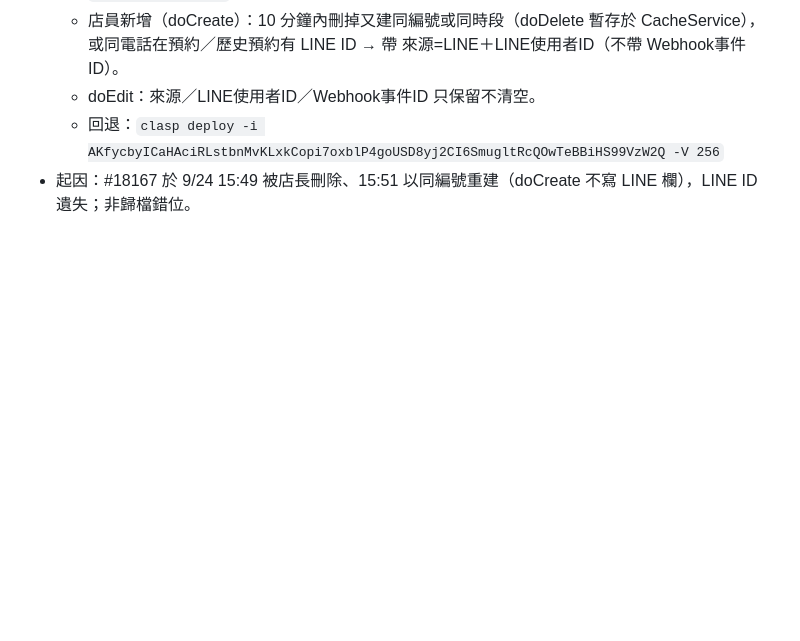
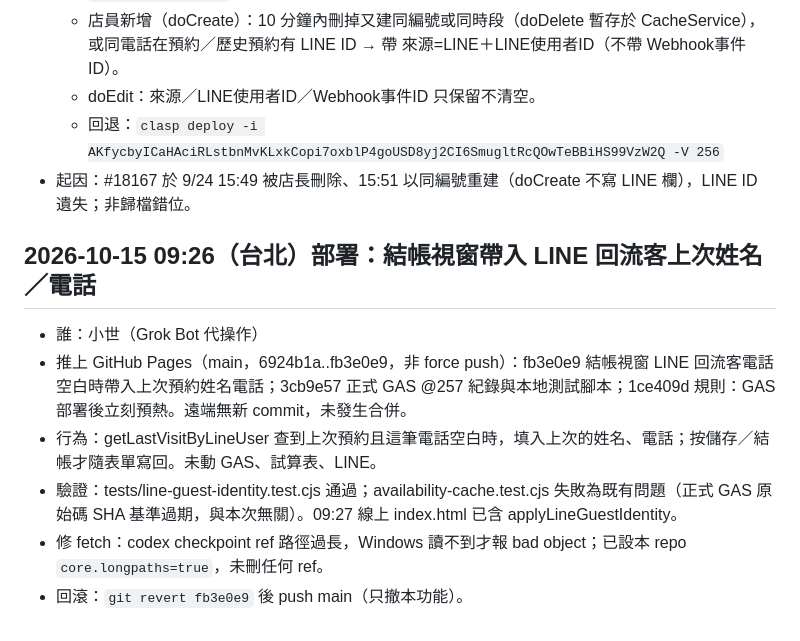
Before and after one commit to at19750919-star/snow, a Markdown page: 交接紀錄.md, the part around the change. Rendered like a GitHub page; blank space fills up the shorter version.

Commit message:
[小世] 交接紀錄：部署 fb3e0e9（結帳帶入 LINE 回流客姓名電話）
Co-Authored-By: Grok Bot <noreply@x.ai>

```diff
--- a/交接紀錄.md
+++ b/交接紀錄.md
@@ -39,3 +39,12 @@
   - doEdit：來源／LINE使用者ID／Webhook事件ID 只保留不清空。
   - 回退：`clasp deploy -i AKfycbyICaHAciRLstbnMvKLxkCopi7oxblP4goUSD8yj2CI6SmugltRcQOwTeBBiHS99VzW2Q -V 256`
 - 起因：#18167 於 9/24 15:49 被店長刪除、15:51 以同編號重建（doCreate 不寫 LINE 欄），LINE ID 遺失；非歸檔錯位。
+
+## 2026-10-15 09:26（台北）部署：結帳視窗帶入 LINE 回流客上次姓名／電話
+
+- 誰：小世（Grok Bot 代操作）
+- 推上 GitHub Pages（main，6924b1a..fb3e0e9，非 force push）：fb3e0e9 結帳視窗 LINE 回流客電話空白時帶入上次預約姓名電話；3cb9e57 正式 GAS @257 紀錄與本地測試腳本；1ce409d 規則：GAS 部署後立刻預熱。遠端無新 commit，未發生合併。
+- 行為：getLastVisitByLineUser 查到上次預約且這筆電話空白時，填入上次的姓名、電話；按儲存／結帳才隨表單寫回。未動 GAS、試算表、LINE。
+- 驗證：tests/line-guest-identity.test.cjs 通過；availability-cache.test.cjs 失敗為既有問題（正式 GAS 原始碼 SHA 基準過期，與本次無關）。09:27 線上 index.html 已含 applyLineGuestIdentity。
+- 修 fetch：codex checkpoint ref 路徑過長，Windows 讀不到才報 bad object；已設本 repo `core.longpaths=true`，未刪任何 ref。
+- 回滾：`git revert fb3e0e9` 後 push main（只撤本功能）。
```
